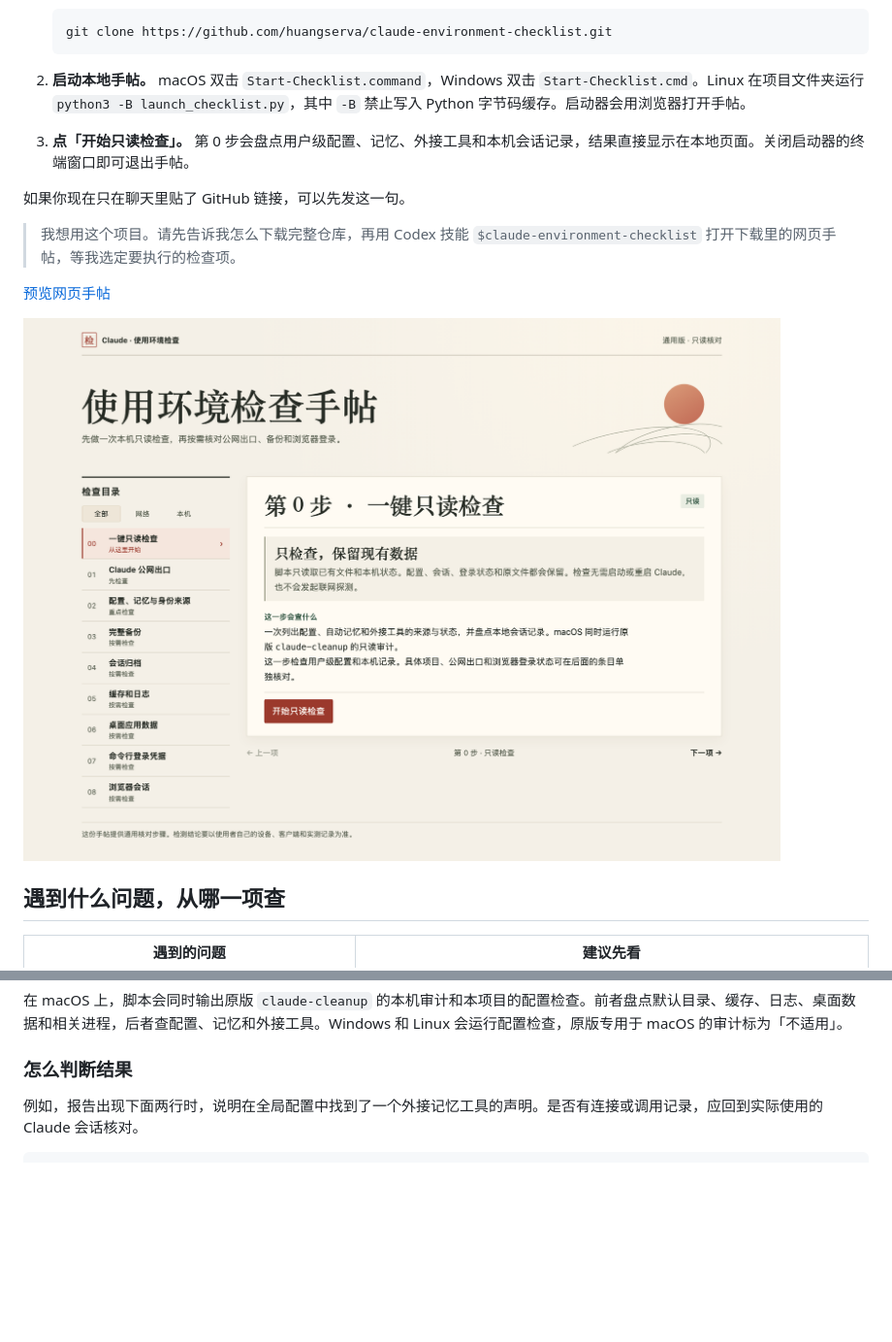
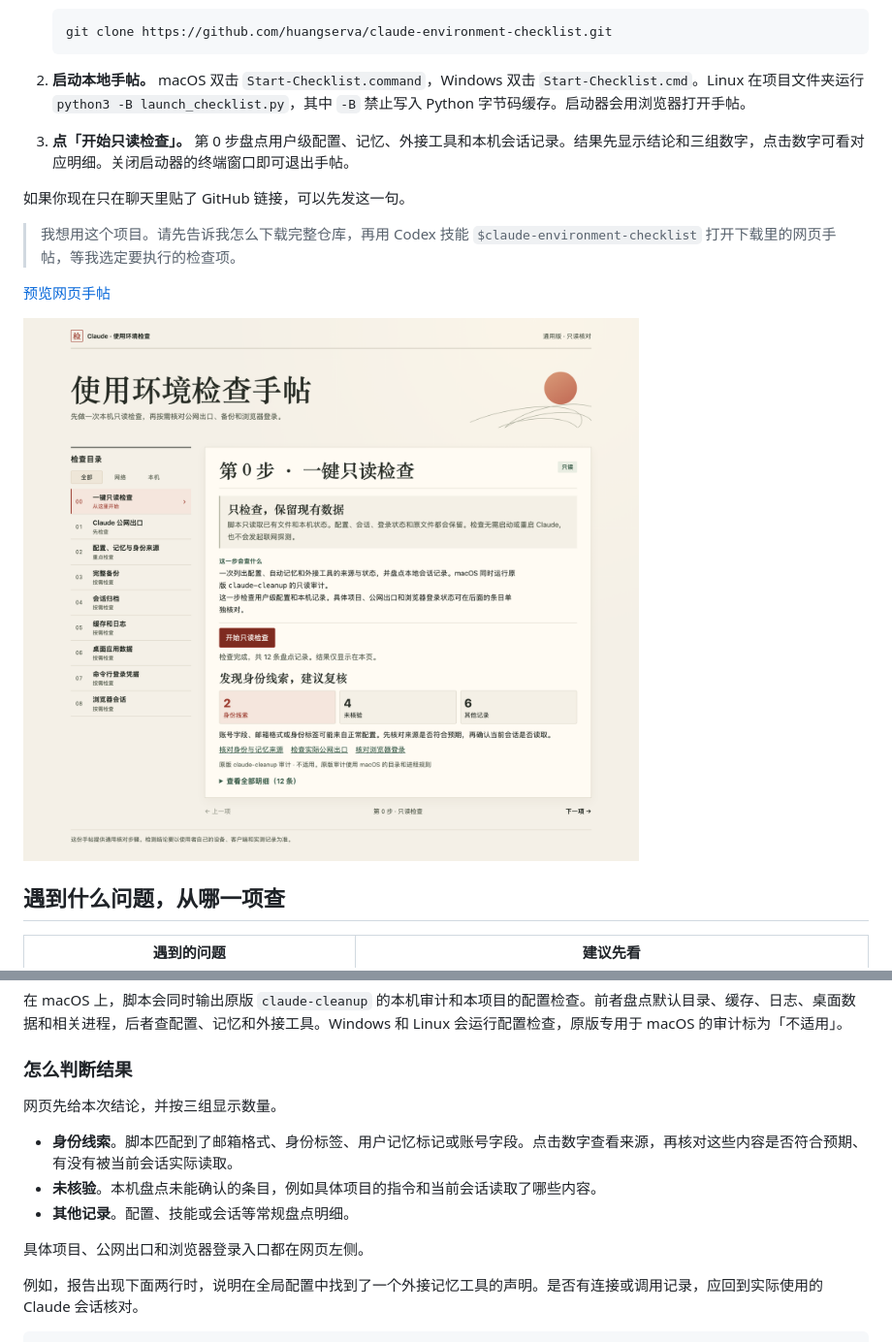
Before and after one commit to huangserva/claude-environment-checklist, a Markdown page: README.md, 2 parts joined by grey strips. Shown at 97% size. Drawn GitHub-style; pictures changed too: assets/homepage.png; blank space fills up the shorter version.

````diff
--- a/README.md
+++ b/README.md
@@ -13,7 +13,7 @@
    ```
 
 2. **启动本地手帖。** macOS 双击 `Start-Checklist.command`，Windows 双击 `Start-Checklist.cmd`。Linux 在项目文件夹运行 `python3 -B launch_checklist.py`，其中 `-B` 禁止写入 Python 字节码缓存。启动器会用浏览器打开手帖。
-3. **点「开始只读检查」。** 第 0 步会盘点用户级配置、记忆、外接工具和本机会话记录，结果直接显示在本地页面。关闭启动器的终端窗口即可退出手帖。
+3. **点「开始只读检查」。** 第 0 步盘点用户级配置、记忆、外接工具和本机会话记录。结果先显示结论和三组数字，点击数字可看对应明细。关闭启动器的终端窗口即可退出手帖。
 
 如果你现在只在聊天里贴了 GitHub 链接，可以先发这一句。
 
@@ -65,6 +65,14 @@ py -3 -B audit_context.py --project "C:\Claude实际工作的项目目录"
 
 ### 怎么判断结果
 
+网页先给本次结论，并按三组显示数量。
+
+- **身份线索**。脚本匹配到了邮箱格式、身份标签、用户记忆标记或账号字段。点击数字查看来源，再核对这些内容是否符合预期、有没有被当前会话实际读取。
+- **未核验**。本机盘点未能确认的条目，例如具体项目的指令和当前会话读取了哪些内容。
+- **其他记录**。配置、技能或会话等常规盘点明细。
+
+具体项目、公网出口和浏览器登录入口都在网页左侧。
+
 例如，报告出现下面两行时，说明在全局配置中找到了一个外接记忆工具的声明。是否有连接或调用记录，应回到实际使用的 Claude 会话核对。
 
 ```text
````
Also changed, not shown: other parts of README.md (+1 -1 lines), 2 other files.
